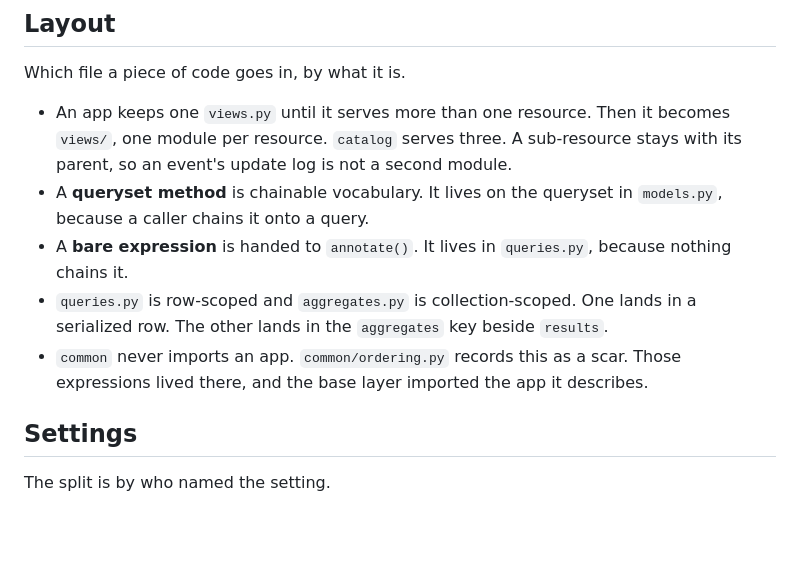
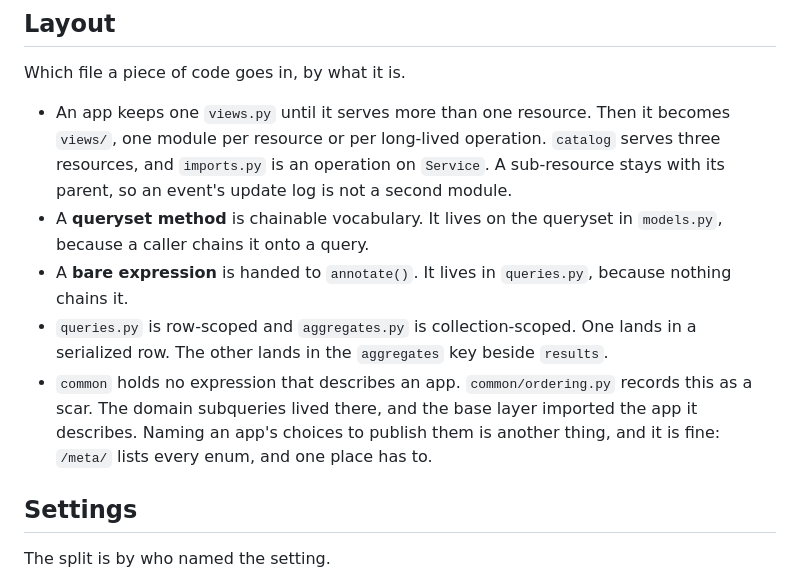
Before and after one commit to thalida/statusboard, a Markdown page: AGENTS.md, the part around the change. Rendered like a GitHub page; blank space fills up the shorter version.

Commit message:
docs: the layout rules describe the code as it is
Two lines were narrower than the codebase. `common` was said never to
import an app, and nine imports do. The rule those imports keep is that
`common` holds no expression describing an app. Publishing an app's
choices is what `/meta/` is for, and one place has to list them.

`catalog` was said to hold one module per resource, and it holds four
modules for three resources. `imports.py` is an operation on `Service`.

A rules file the code breaks reads as aspirational, or sends the next
reader to fix what is right.

Co-Authored-By: Claude Opus 5 (1M context) <noreply@anthropic.com>
Claude-Session: https://claude.ai/code/session_01YTrc91QNqcM31iyvkeijEi

```diff
--- a/AGENTS.md
+++ b/AGENTS.md
@@ -62,9 +62,10 @@ problem; the setting fixes the class.
 Which file a piece of code goes in, by what it is.
 
 - An app keeps one `views.py` until it serves more than one resource.
-  Then it becomes `views/`, one module per resource. `catalog` serves
-  three. A sub-resource stays with its parent, so an event's update
-  log is not a second module.
+  Then it becomes `views/`, one module per resource or per long-lived
+  operation. `catalog` serves three resources, and `imports.py` is an
+  operation on `Service`. A sub-resource stays with its parent, so an
+  event's update log is not a second module.
 - A **queryset method** is chainable vocabulary. It lives on the
   queryset in `models.py`, because a caller chains it onto a query.
 - A **bare expression** is handed to `annotate()`. It lives in
@@ -72,9 +73,11 @@ Which file a piece of code goes in, by what it is.
 - `queries.py` is row-scoped and `aggregates.py` is collection-scoped.
   One lands in a serialized row. The other lands in the `aggregates`
   key beside `results`.
-- `common` never imports an app. `common/ordering.py` records this as a
-  scar. Those expressions lived there, and the base layer imported the
-  app it describes.
+- `common` holds no expression that describes an app. `common/ordering.py`
+  records this as a scar. The domain subqueries lived there, and the base
+  layer imported the app it describes. Naming an app's choices to publish
+  them is another thing, and it is fine: `/meta/` lists every enum, and
+  one place has to.
 
 ## Settings
 
```
